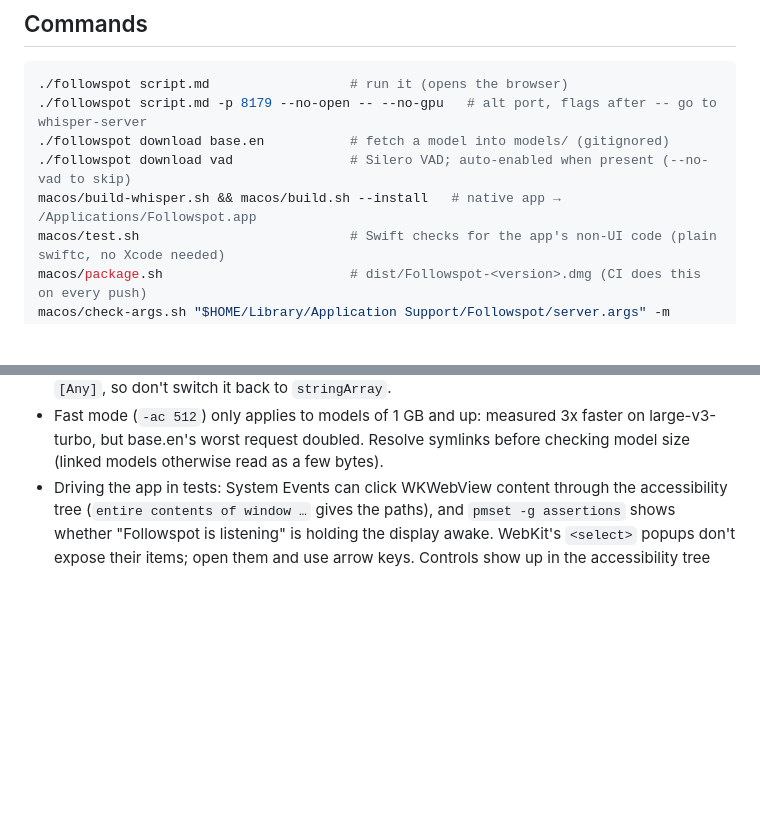
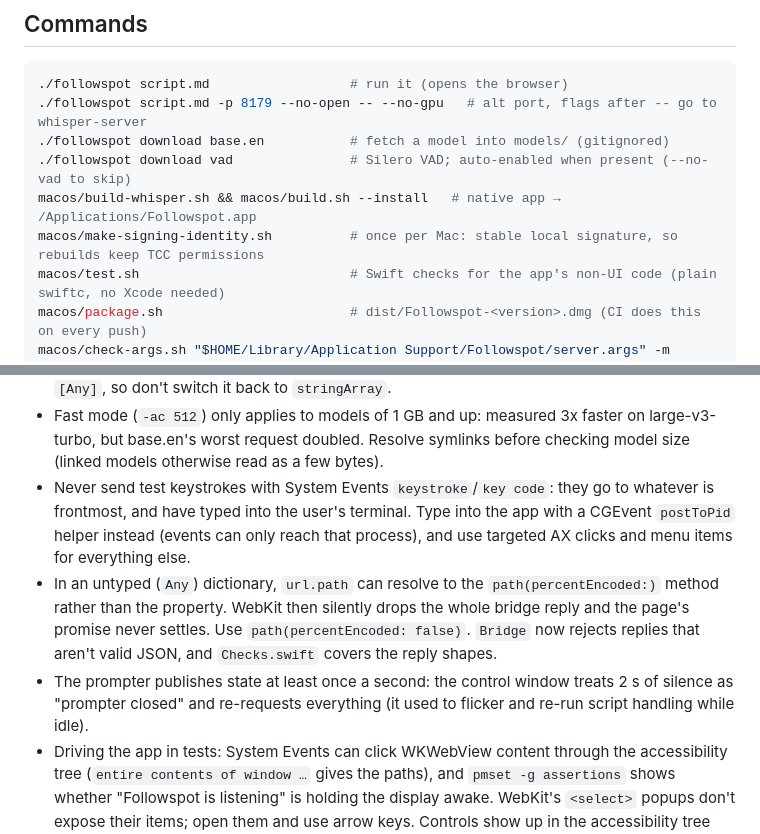
Before and after one commit to JoeKarlsson/followspot, a Markdown page: CLAUDE.md, 2 parts joined by grey strips. Rendered like a GitHub page; blank space fills up the shorter version.

```diff
--- a/CLAUDE.md
+++ b/CLAUDE.md
@@ -10,6 +10,7 @@ Voice-following browser teleprompter. `whisper-server` (whisper.cpp) does double
 ./followspot download base.en           # fetch a model into models/ (gitignored)
 ./followspot download vad               # Silero VAD; auto-enabled when present (--no-vad to skip)
 macos/build-whisper.sh && macos/build.sh --install   # native app → /Applications/Followspot.app
+macos/make-signing-identity.sh          # once per Mac: stable local signature, so rebuilds keep TCC permissions
 macos/test.sh                           # Swift checks for the app's non-UI code (plain swiftc, no Xcode needed)
 macos/package.sh                        # dist/Followspot-<version>.dmg (CI does this on every push)
 macos/check-args.sh "$HOME/Library/Application Support/Followspot/server.args" -m models/<m>.bin -- <flags>  # app vs launcher flags
@@ -58,4 +59,7 @@ node tools/simulate.mjs s.md --port 8179 --skip 3
 - The app's `localStorage` is keyed by origin, and the origin includes the port. That's why the port is fixed (8177). Changing it resets the page's saved settings in the app.
 - `defaults write … -array` stores `--` literally and numbers as numbers. `extraArgs` is read as `[Any]`, so don't switch it back to `stringArray`.
 - Fast mode (`-ac 512`) only applies to models of 1 GB and up: measured 3x faster on large-v3-turbo, but base.en's worst request doubled. Resolve symlinks before checking model size (linked models otherwise read as a few bytes).
+- Never send test keystrokes with System Events `keystroke`/`key code`: they go to whatever is frontmost, and have typed into the user's terminal. Type into the app with a CGEvent `postToPid` helper instead (events can only reach that process), and use targeted AX clicks and menu items for everything else.
+- In an untyped (`Any`) dictionary, `url.path` can resolve to the `path(percentEncoded:)` method rather than the property. WebKit then silently drops the whole bridge reply and the page's promise never settles. Use `path(percentEncoded: false)`. `Bridge` now rejects replies that aren't valid JSON, and `Checks.swift` covers the reply shapes.
+- The prompter publishes state at least once a second: the control window treats 2 s of silence as "prompter closed" and re-requests everything (it used to flicker and re-run script handling while idle).
 - Driving the app in tests: System Events can click WKWebView content through the accessibility tree (`entire contents of window …` gives the paths), and `pmset -g assertions` shows whether "Followspot is listening" is holding the display awake. WebKit's `<select>` popups don't expose their items; open them and use arrow keys. Controls show up in the accessibility tree even when they're laid out at zero size, so also check `size of` the containing area (a grouped SwiftUI `Form` has no height of its own).
```
Also changed, not shown: CHANGELOG.md (+4 -0 lines), README.md (+3 -3 lines).
